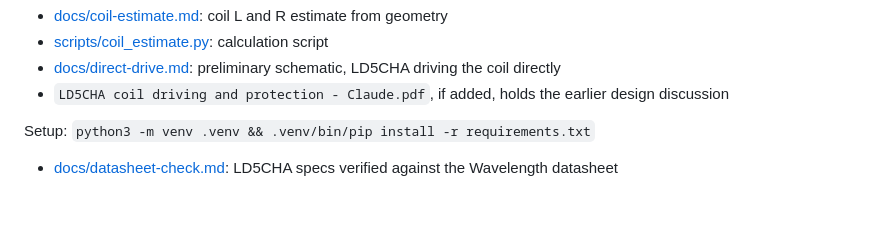
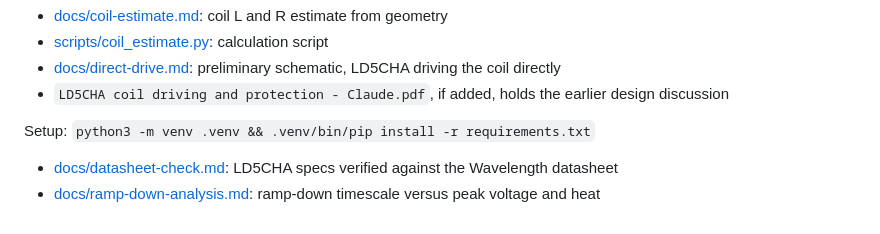
Before and after one commit to wenhan-hua/LD-protection-circuit, a Markdown page: README.md, the part around the change. Rendered like a GitHub page.

Commit message:
Add ramp-down timescale analysis (2.5 A, 0.05-10 ms)
Co-Authored-By: Claude Sonnet 5.5 <noreply@anthropic.com>

```diff
--- a/README.md
+++ b/README.md
@@ -9,3 +9,4 @@ Protection circuit design for driving a 3D MOT coil with a Wavelength LD5CHA las
 
 Setup: `python3 -m venv .venv && .venv/bin/pip install -r requirements.txt`
 - [docs/datasheet-check.md](docs/datasheet-check.md): LD5CHA specs verified against the Wavelength datasheet
+- [docs/ramp-down-analysis.md](docs/ramp-down-analysis.md): ramp-down timescale versus peak voltage and heat
```
Also changed, not shown: docs/ramp-down-analysis.md (added, +54 -0 lines), docs/ramp_down_table.md (added, +13 -0 lines), docs/ramp_down.png (added), 1 other file.
